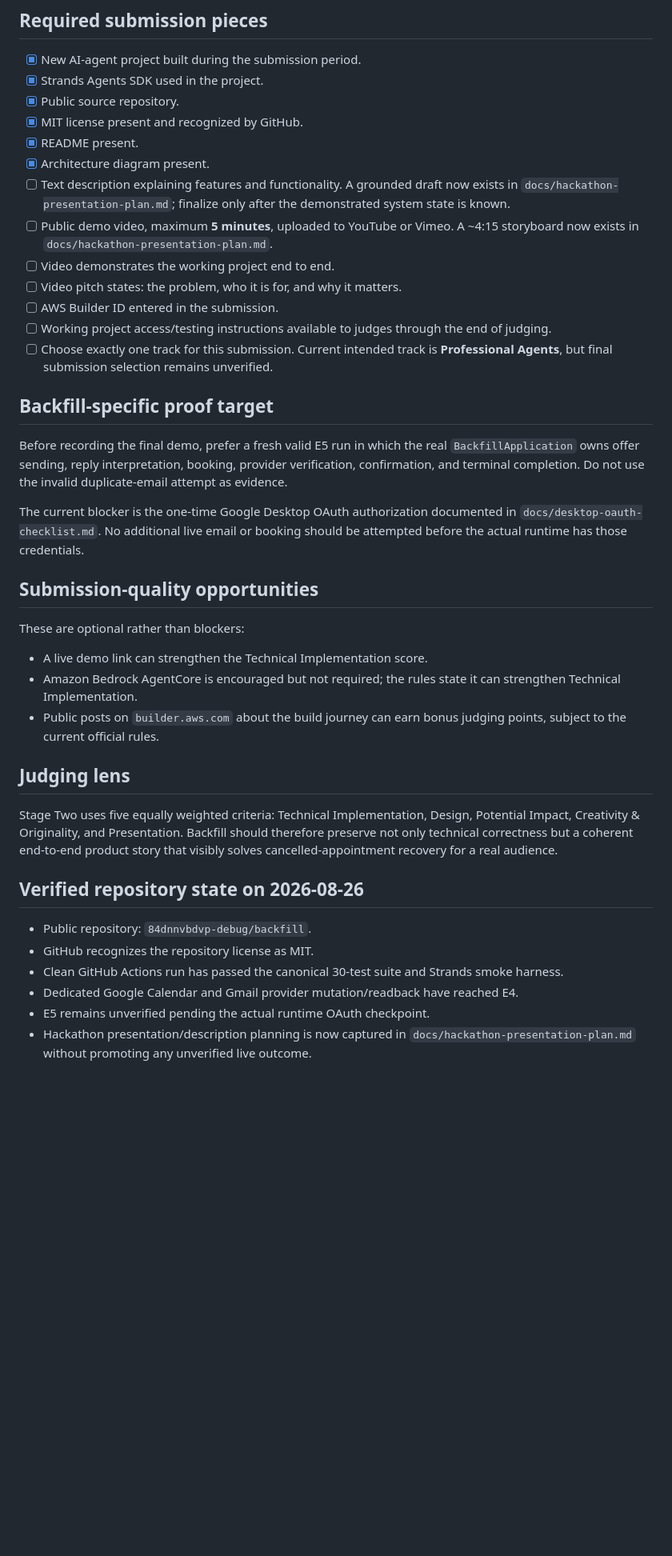
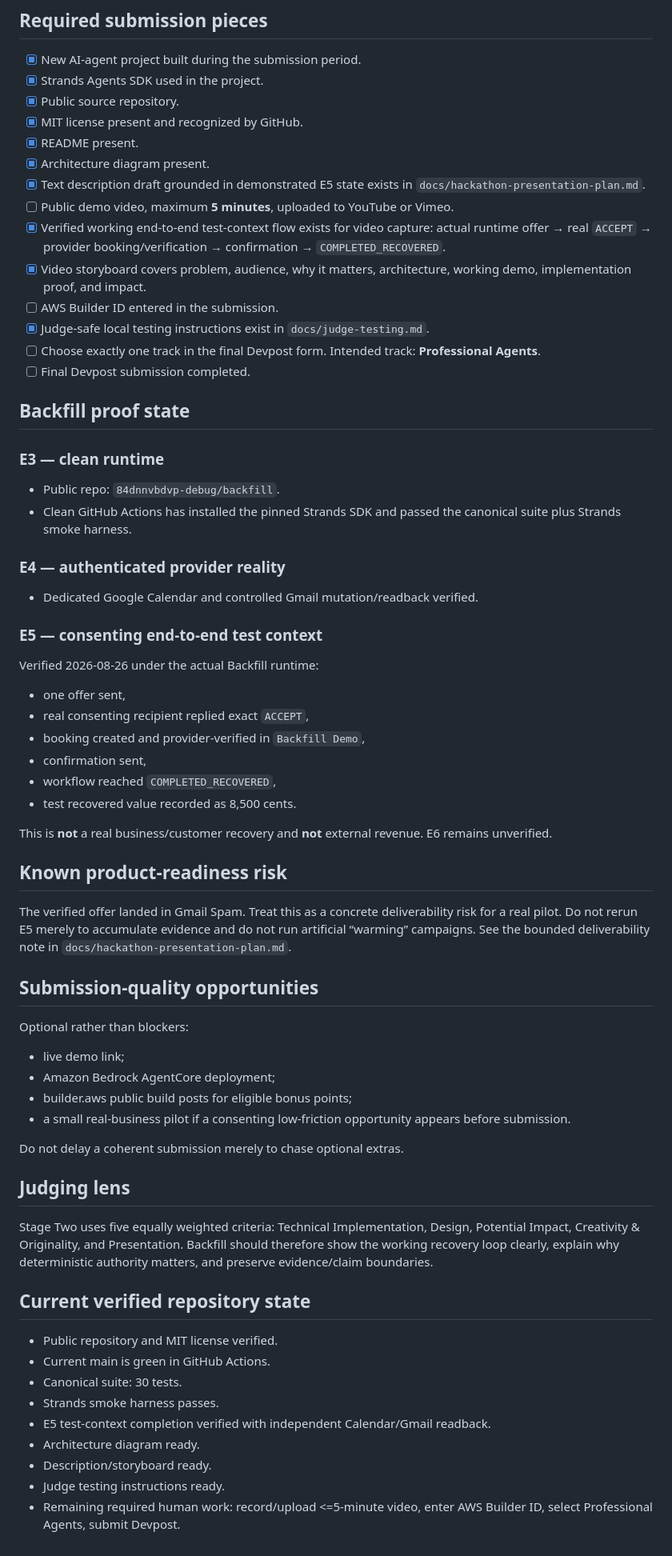
Before and after one commit to 84dnnvbdvp-debug/backfill, a Markdown page: docs/hackathon-submission-checklist.md, the part around the change. Shown at 80% size. Drawn GitHub-style; blank space fills up the shorter version.

Commit message:
Update submission checklist after verified E5

```diff
--- a/docs/hackathon-submission-checklist.md
+++ b/docs/hackathon-submission-checklist.md
@@ -19,37 +19,64 @@ Official FAQ: https://agentsforhumans.devpost.com/details/faqs
 - [x] MIT license present and recognized by GitHub.
 - [x] README present.
 - [x] Architecture diagram present.
-- [ ] Text description explaining features and functionality. A grounded draft now exists in `docs/hackathon-presentation-plan.md`; finalize only after the demonstrated system state is known.
-- [ ] Public demo video, maximum **5 minutes**, uploaded to YouTube or Vimeo. A ~4:15 storyboard now exists in `docs/hackathon-presentation-plan.md`.
-- [ ] Video demonstrates the working project end to end.
-- [ ] Video pitch states: the problem, who it is for, and why it matters.
+- [x] Text description draft grounded in demonstrated E5 state exists in `docs/hackathon-presentation-plan.md`.
+- [ ] Public demo video, maximum **5 minutes**, uploaded to YouTube or Vimeo.
+- [x] Verified working end-to-end test-context flow exists for video capture: actual runtime offer → real `ACCEPT` → provider booking/verification → confirmation → `COMPLETED_RECOVERED`.
+- [x] Video storyboard covers problem, audience, why it matters, architecture, working demo, implementation proof, and impact.
 - [ ] AWS Builder ID entered in the submission.
-- [ ] Working project access/testing instructions available to judges through the end of judging.
-- [ ] Choose exactly one track for this submission. Current intended track is **Professional Agents**, but final submission selection remains unverified.
+- [x] Judge-safe local testing instructions exist in `docs/judge-testing.md`.
+- [ ] Choose exactly one track in the final Devpost form. Intended track: **Professional Agents**.
+- [ ] Final Devpost submission completed.
 
-## Backfill-specific proof target
+## Backfill proof state
 
-Before recording the final demo, prefer a fresh valid E5 run in which the real `BackfillApplication` owns offer sending, reply interpretation, booking, provider verification, confirmation, and terminal completion. Do not use the invalid duplicate-email attempt as evidence.
+### E3 — clean runtime
 
-The current blocker is the one-time Google Desktop OAuth authorization documented in `docs/desktop-oauth-checklist.md`. No additional live email or booking should be attempted before the actual runtime has those credentials.
+- Public repo: `84dnnvbdvp-debug/backfill`.
+- Clean GitHub Actions has installed the pinned Strands SDK and passed the canonical suite plus Strands smoke harness.
+
+### E4 — authenticated provider reality
+
+- Dedicated Google Calendar and controlled Gmail mutation/readback verified.
+
+### E5 — consenting end-to-end test context
+
+Verified 2026-08-26 under the actual Backfill runtime:
+- one offer sent,
+- real consenting recipient replied exact `ACCEPT`,
+- booking created and provider-verified in `Backfill Demo`,
+- confirmation sent,
+- workflow reached `COMPLETED_RECOVERED`,
+- test recovered value recorded as 8,500 cents.
+
+This is **not** a real business/customer recovery and **not** external revenue. E6 remains unverified.
+
+## Known product-readiness risk
+
+The verified offer landed in Gmail Spam. Treat this as a concrete deliverability risk for a real pilot. Do not rerun E5 merely to accumulate evidence and do not run artificial “warming” campaigns. See the bounded deliverability note in `docs/hackathon-presentation-plan.md`.
 
 ## Submission-quality opportunities
 
-These are optional rather than blockers:
+Optional rather than blockers:
+- live demo link;
+- Amazon Bedrock AgentCore deployment;
+- builder.aws public build posts for eligible bonus points;
+- a small real-business pilot if a consenting low-friction opportunity appears before submission.
 
-- A live demo link can strengthen the Technical Implementation score.
-- Amazon Bedrock AgentCore is encouraged but not required; the rules state it can strengthen Technical Implementation.
-- Public posts on `builder.aws.com` about the build journey can earn bonus judging points, subject to the current official rules.
+Do not delay a coherent submission merely to chase optional extras.
 
 ## Judging lens
 
-Stage Two uses five equally weighted criteria: Technical Implementation, Design, Potential Impact, Creativity & Originality, and Presentation. Backfill should therefore preserve not only technical correctness but a coherent end-to-end product story that visibly solves cancelled-appointment recovery for a real audience.
+Stage Two uses five equally weighted criteria: Technical Implementation, Design, Potential Impact, Creativity & Originality, and Presentation. Backfill should therefore show the working recovery loop clearly, explain why deterministic authority matters, and preserve evidence/claim boundaries.
 
-## Verified repository state on 2026-08-26
+## Current verified repository state
 
-- Public repository: `84dnnvbdvp-debug/backfill`.
-- GitHub recognizes the repository license as MIT.
-- Clean GitHub Actions run has passed the canonical 30-test suite and Strands smoke harness.
-- Dedicated Google Calendar and Gmail provider mutation/readback have reached E4.
-- E5 remains unverified pending the actual runtime OAuth checkpoint.
-- Hackathon presentation/description planning is now captured in `docs/hackathon-presentation-plan.md` without promoting any unverified live outcome.
+- Public repository and MIT license verified.
+- Current main is green in GitHub Actions.
+- Canonical suite: 30 tests.
+- Strands smoke harness passes.
+- E5 test-context completion verified with independent Calendar/Gmail readback.
+- Architecture diagram ready.
+- Description/storyboard ready.
+- Judge testing instructions ready.
+- Remaining required human work: record/upload <=5-minute video, enter AWS Builder ID, select Professional Agents, submit Devpost.
```
